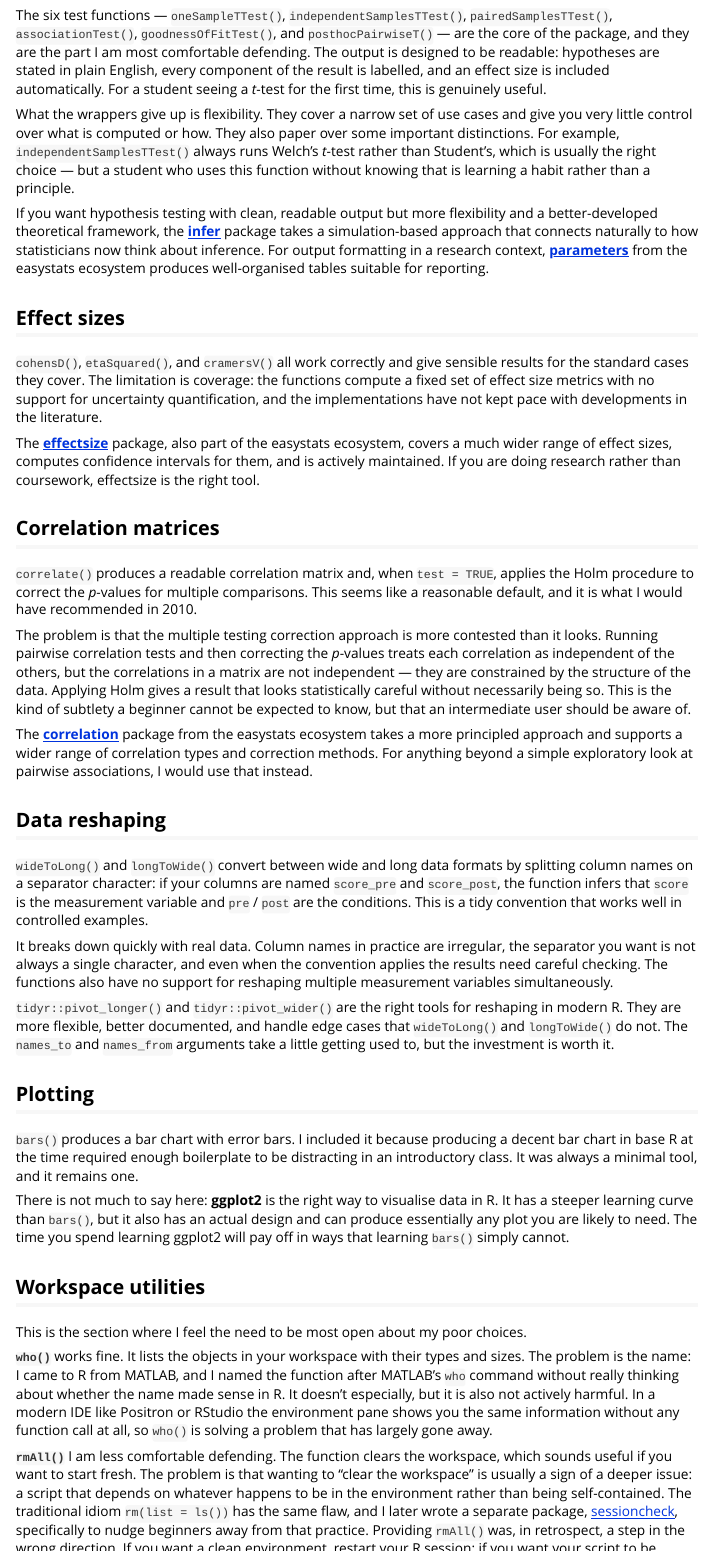
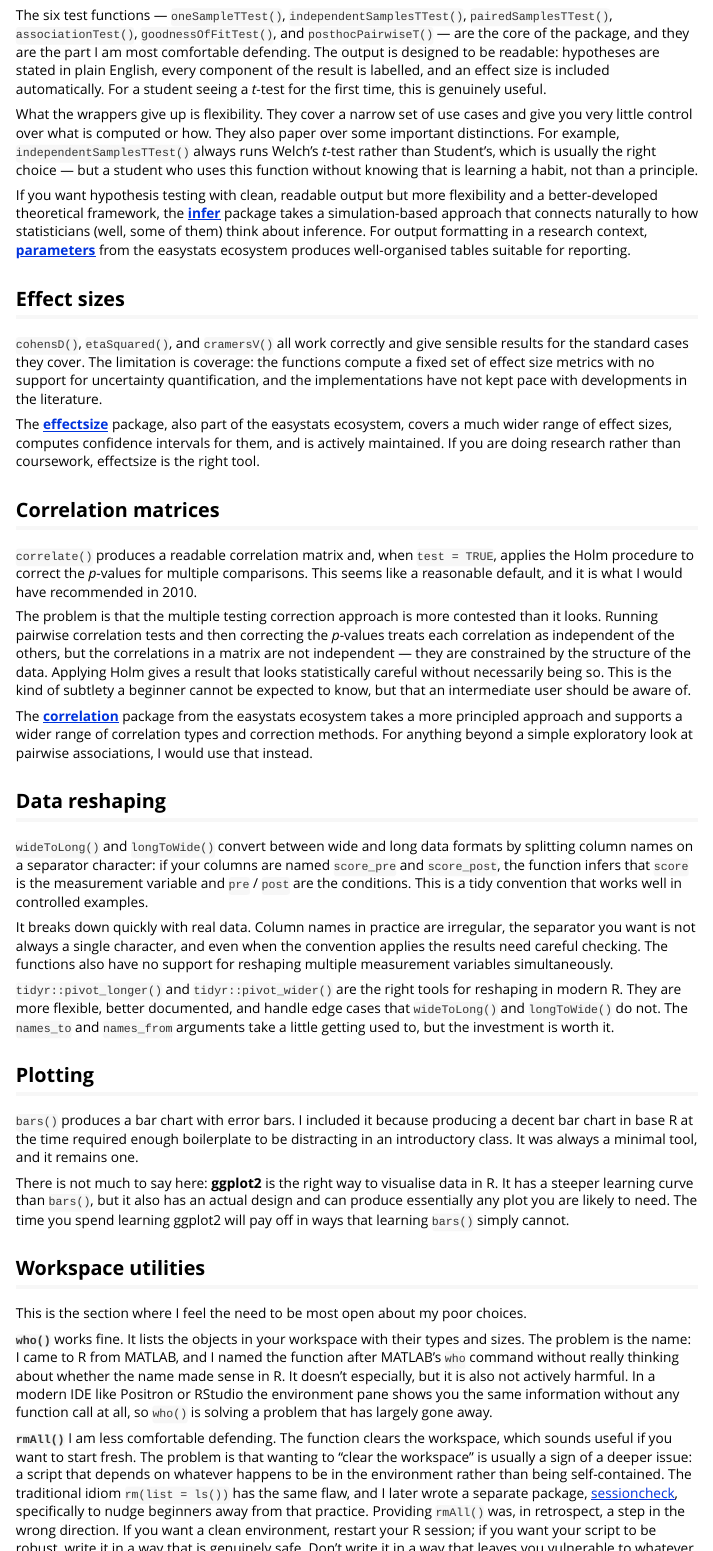
Before and after one commit to djnavarro/lsr, an R Markdown document (vignettes/articles/commentary.Rmd): the page in a window 1100 px wide, from 810 px down, and a second part further down, joined at a grey line. Rendered offline with R 4.5, knitr and Pandoc, with nearby package versions.

Commit message:
docs: minor tweak to commentary article

```diff
--- a/vignettes/articles/commentary.Rmd
+++ b/vignettes/articles/commentary.Rmd
@@ -77,13 +77,13 @@
 over some important distinctions. For example, `independentSamplesTTest()`
 always runs Welch's *t*-test rather than Student's, which is usually the right
 choice — but a student who uses this function without knowing that is learning
-a habit rather than a principle.
+a habit, not than a principle.
 
 If you want hypothesis testing with clean, readable output but more flexibility
 and a better-developed theoretical framework, the
 [**infer**](https://infer.tidymodels.org) package takes a simulation-based
-approach that connects naturally to how statisticians now think about inference.
-For output formatting in a research context,
+approach that connects naturally to how statisticians (well, some of them)
+think about inference. For output formatting in a research context,
 [**parameters**](https://easystats.github.io/parameters/) from the easystats
 ecosystem produces well-organised tables suitable for reporting.
 
@@ -173,8 +173,10 @@
 [sessioncheck](https://sessioncheck.djnavarro.net), specifically to
 nudge beginners away from that practice. Providing `rmAll()` was, in
 retrospect, a step in the wrong direction. If you want a clean environment,
-restart your R session; if you want your script to be robust, write it so that
-it does not depend on what happens to be in the workspace.
+restart your R session; if you want your script to be robust, write it in a
+way that is genuinely safe. Don't write it in a way that leaves you vulnerable
+to whatever happens to be in the workspace, or the search path, or any of the
+other strange things that lurk underneath the surface of an R session.
 
 **`unlibrary()`** is the function I feel most ambivalent about. The idea is
 reasonable enough — an easy way to detach a package, with an interface that
```
